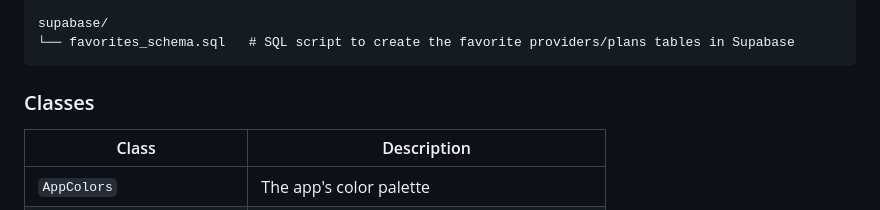
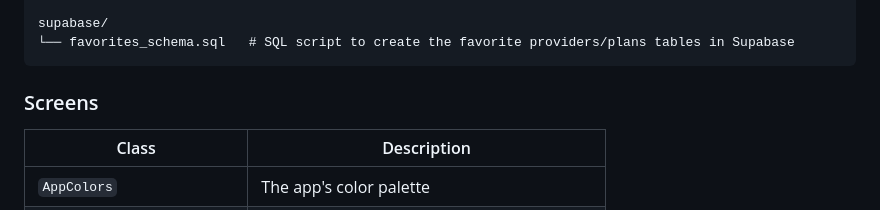
Before and after one commit to Unus-Amna-and-Aryam/Final_Project, a Markdown page: README.md, the part around the change. GitHub-like rendering.

Commit message:
Rename 'Classes' section to 'Screens'

````diff
--- a/README.md
+++ b/README.md
@@ -81,7 +81,7 @@ supabase/
 └── favorites_schema.sql   # SQL script to create the favorite providers/plans tables in Supabase
 ```
 
-### Classes
+### Screens
 
 | Class | Description |
 |---|---|
````
